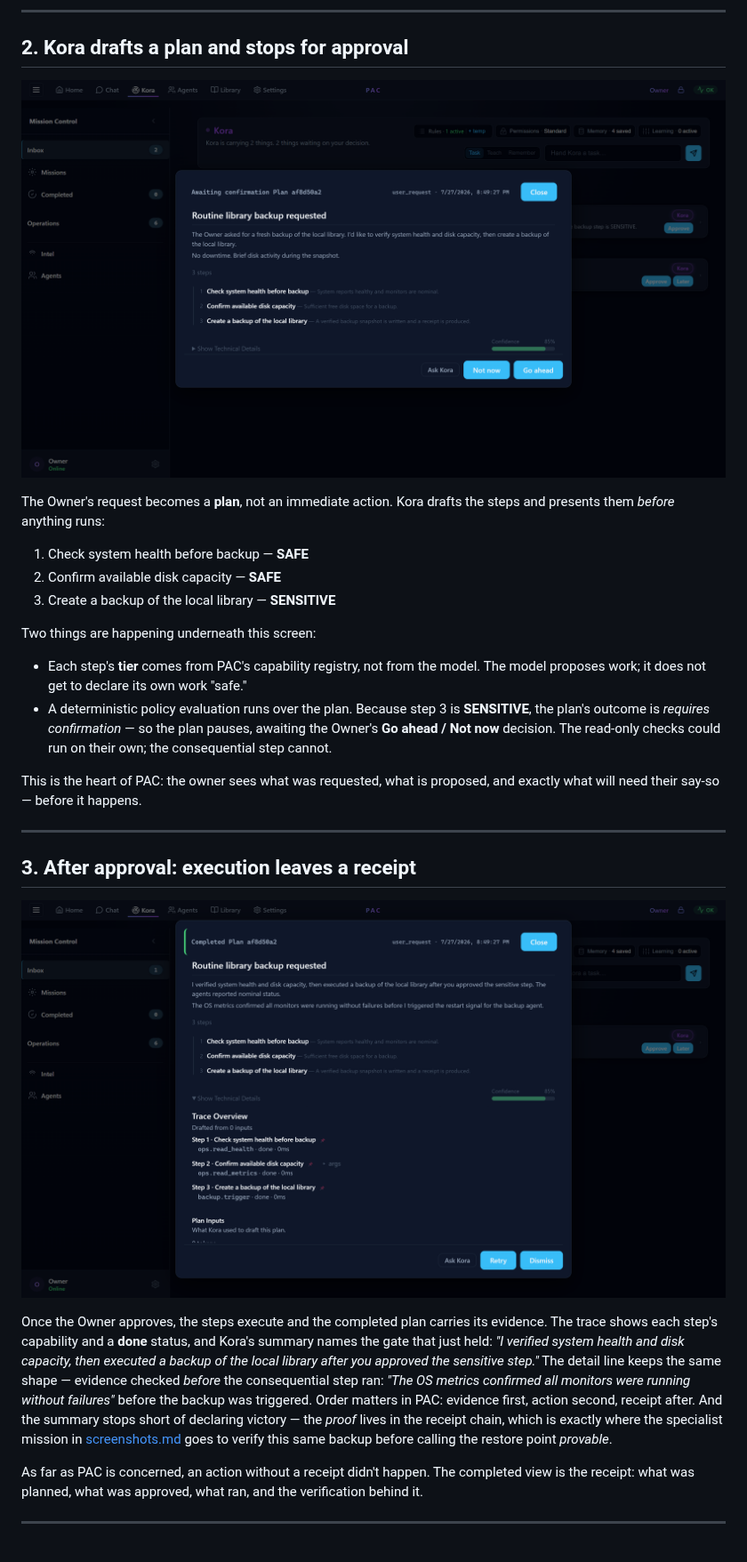
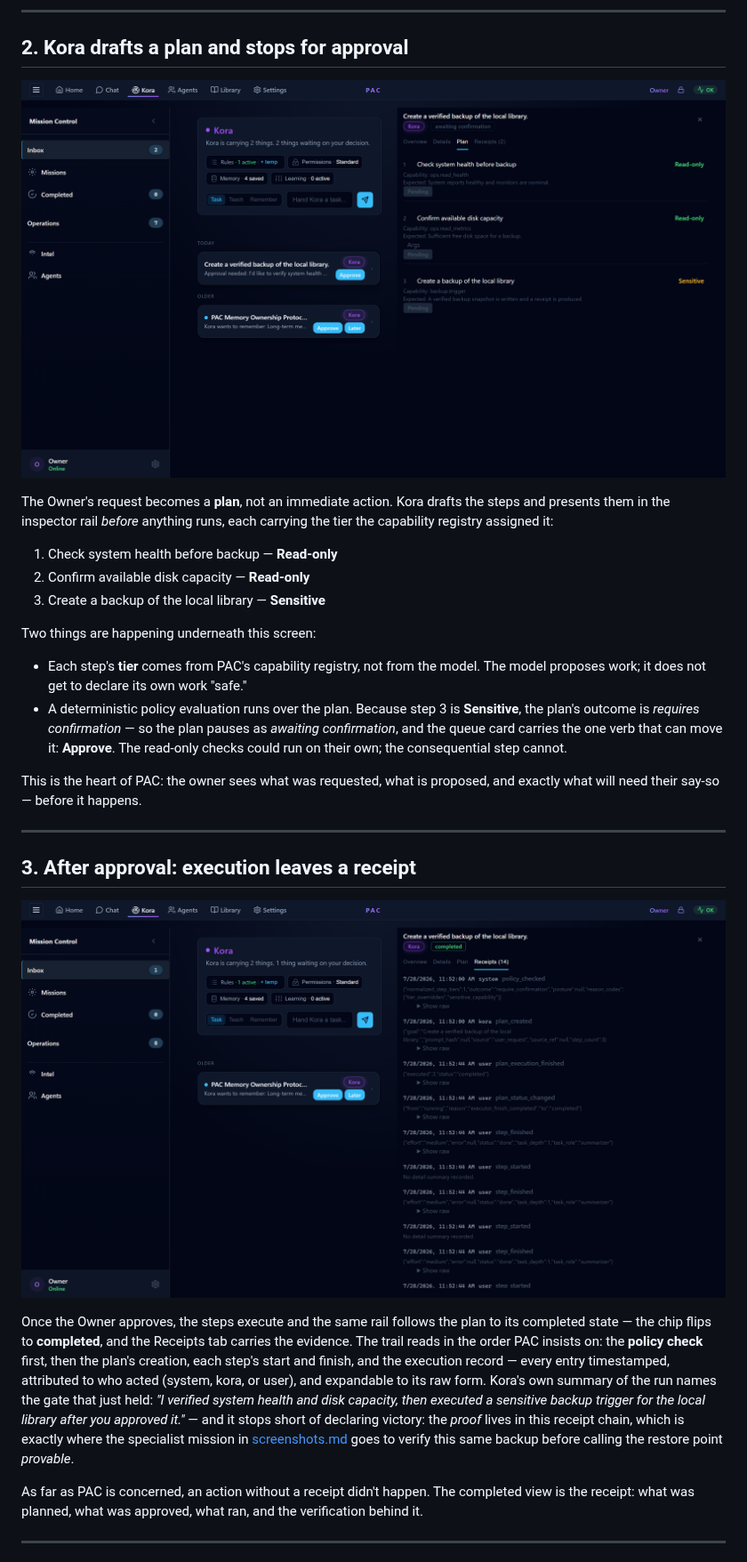
Before and after one commit to ericmilescoomer-png/personal-ai-console, a Markdown page: demos/demo-walkthrough.md, the part around the change. Shown at 89% size. Rendered like a GitHub page; pictures changed too: assets/screenshots/01-plan-preview.png, assets/screenshots/02-action-receipt.png.

Commit message:
Retire the last legacy-modal screenshots: 01 and 02 recaptured through the inspector rail — tier chips on the plan, the receipt trail on the completed run — with captions, walkthrough, and alt text re-synced to the frames.

```diff
--- a/demos/demo-walkthrough.md
+++ b/demos/demo-walkthrough.md
@@ -20,16 +20,16 @@ Before any work happens, PAC presents its own state: the active local model, cur
 
 ![Plan preview and approval](../assets/screenshots/01-plan-preview.png)
 
-The Owner's request becomes a **plan**, not an immediate action. Kora drafts the steps and presents them *before* anything runs:
+The Owner's request becomes a **plan**, not an immediate action. Kora drafts the steps and presents them in the inspector rail *before* anything runs, each carrying the tier the capability registry assigned it:
 
-1. Check system health before backup &mdash; **SAFE**
-2. Confirm available disk capacity &mdash; **SAFE**
-3. Create a backup of the local library &mdash; **SENSITIVE**
+1. Check system health before backup &mdash; **Read-only**
+2. Confirm available disk capacity &mdash; **Read-only**
+3. Create a backup of the local library &mdash; **Sensitive**
 
 Two things are happening underneath this screen:
 
 - Each step's **tier** comes from PAC's capability registry, not from the model. The model proposes work; it does not get to declare its own work "safe."
-- A deterministic policy evaluation runs over the plan. Because step 3 is **SENSITIVE**, the plan's outcome is *requires confirmation* &mdash; so the plan pauses, awaiting the Owner's **Go ahead / Not now** decision. The read-only checks could run on their own; the consequential step cannot.
+- A deterministic policy evaluation runs over the plan. Because step 3 is **Sensitive**, the plan's outcome is *requires confirmation* &mdash; so the plan pauses as *awaiting confirmation*, and the queue card carries the one verb that can move it: **Approve**. The read-only checks could run on their own; the consequential step cannot.
 
 This is the heart of PAC: the owner sees what was requested, what is proposed, and exactly what will need their say-so &mdash; before it happens.
 
@@ -39,7 +39,7 @@ This is the heart of PAC: the owner sees what was requested, what is proposed, a
 
 ![Action receipt](../assets/screenshots/02-action-receipt.png)
 
-Once the Owner approves, the steps execute and the completed plan carries its evidence. The trace shows each step's capability and a **done** status, and Kora's summary names the gate that just held: *"I verified system health and disk capacity, then executed a backup of the local library after you approved the sensitive step."* The detail line keeps the same shape &mdash; evidence checked *before* the consequential step ran: *"The OS metrics confirmed all monitors were running without failures"* before the backup was triggered. Order matters in PAC: evidence first, action second, receipt after. And the summary stops short of declaring victory &mdash; the *proof* lives in the receipt chain, which is exactly where the specialist mission in [screenshots.md](../docs/screenshots.md) goes to verify this same backup before calling the restore point *provable*.
+Once the Owner approves, the steps execute and the same rail follows the plan to its completed state &mdash; the chip flips to **completed**, and the Receipts tab carries the evidence. The trail reads in the order PAC insists on: the **policy check** first, then the plan's creation, each step's start and finish, and the execution record &mdash; every entry timestamped, attributed to who acted (system, kora, or user), and expandable to its raw form. Kora's own summary of the run names the gate that just held: *"I verified system health and disk capacity, then executed a sensitive backup trigger for the local library after you approved it."* &mdash; and it stops short of declaring victory: the *proof* lives in this receipt chain, which is exactly where the specialist mission in [screenshots.md](../docs/screenshots.md) goes to verify this same backup before calling the restore point *provable*.
 
 As far as PAC is concerned, an action without a receipt didn't happen. The completed view is the receipt: what was planned, what was approved, what ran, and the verification behind it.
 
```
Also changed, not shown: README.md (+1 -1 lines), docs/screenshots.md (+2 -2 lines).
